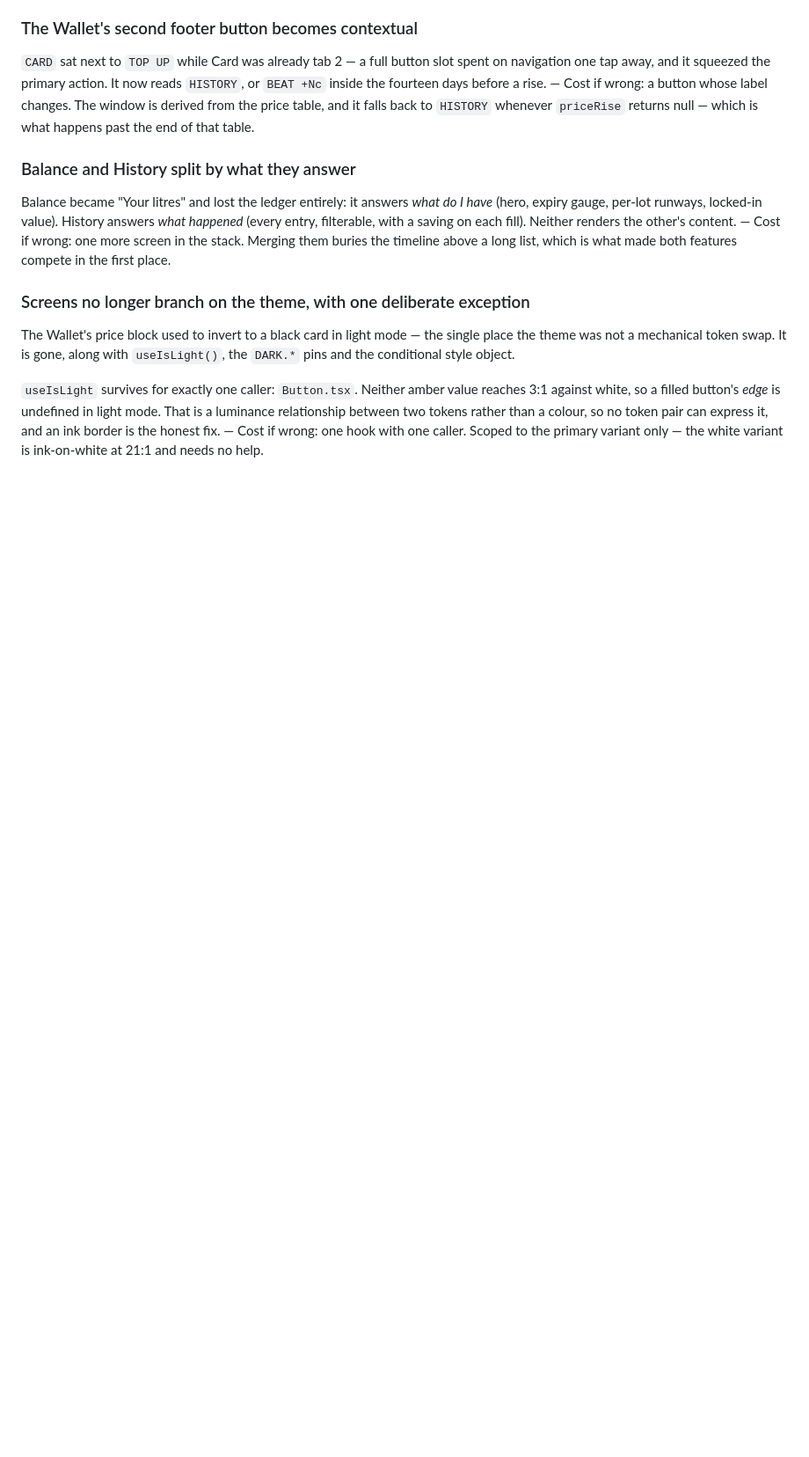
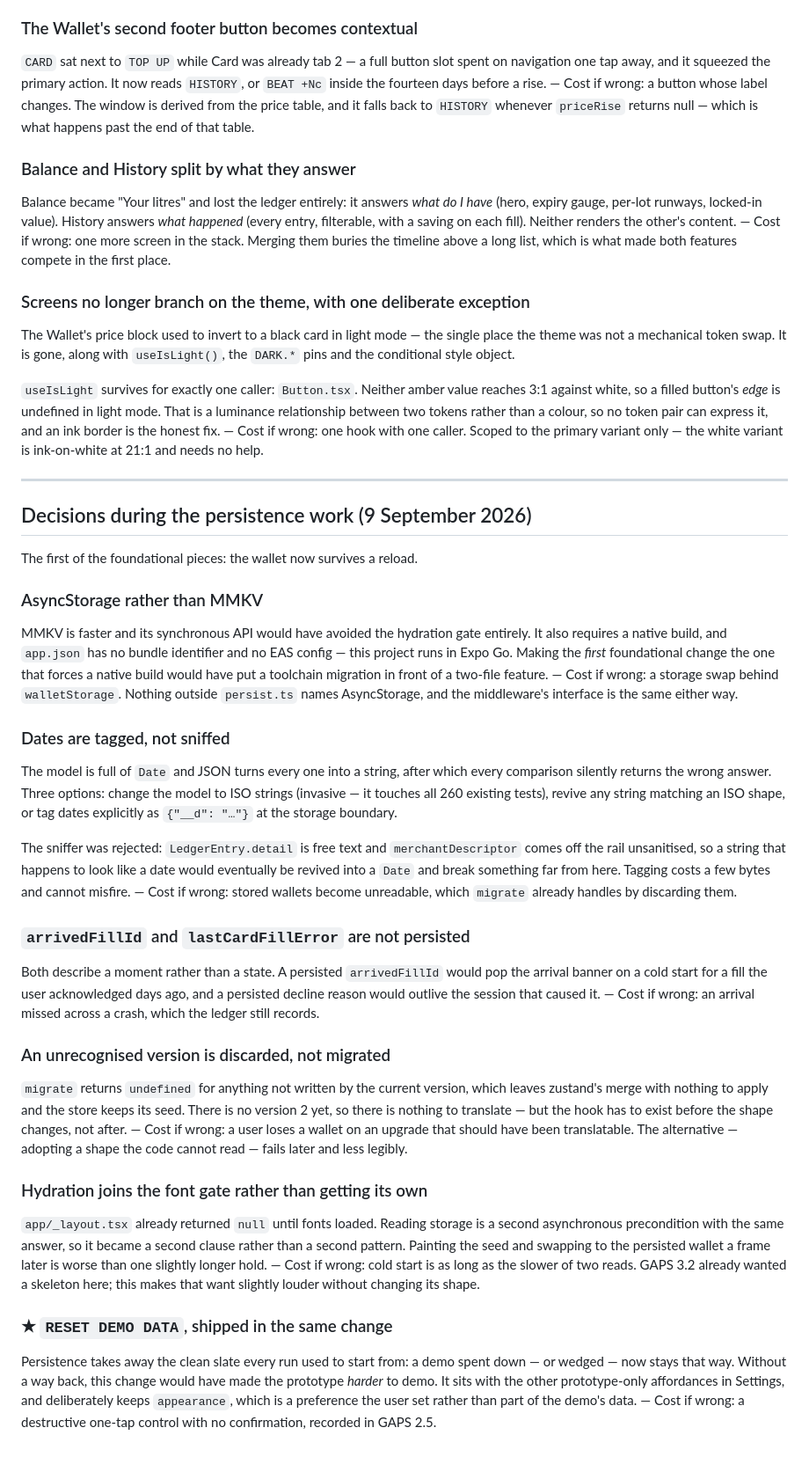
Before and after one commit to EmilFabel04/barrel-fuel-wallet, a Markdown page: docs/DECISIONS.md, the part around the change. Shown at 88% size. Drawn GitHub-style; blank space fills up the shorter version.

```diff
--- a/docs/DECISIONS.md
+++ b/docs/DECISIONS.md
@@ -575,3 +575,66 @@ relationship between two tokens rather than a colour, so no token pair can expre
 an ink border is the honest fix.
 — Cost if wrong: one hook with one caller. Scoped to the primary variant only — the white
 variant is ink-on-white at 21:1 and needs no help.
+
+---
+
+## Decisions during the persistence work (9 September 2026)
+
+The first of the foundational pieces: the wallet now survives a reload.
+
+### AsyncStorage rather than MMKV
+
+MMKV is faster and its synchronous API would have avoided the hydration gate entirely. It
+also requires a native build, and `app.json` has no bundle identifier and no EAS config —
+this project runs in Expo Go. Making the *first* foundational change the one that forces a
+native build would have put a toolchain migration in front of a two-file feature.
+— Cost if wrong: a storage swap behind `walletStorage`. Nothing outside `persist.ts` names
+AsyncStorage, and the middleware's interface is the same either way.
+
+### Dates are tagged, not sniffed
+
+The model is full of `Date` and JSON turns every one into a string, after which every
+comparison silently returns the wrong answer. Three options: change the model to ISO strings
+(invasive — it touches all 260 existing tests), revive any string matching an ISO shape, or
+tag dates explicitly as `{"__d": "…"}` at the storage boundary.
+
+The sniffer was rejected: `LedgerEntry.detail` is free text and `merchantDescriptor` comes
+off the rail unsanitised, so a string that happens to look like a date would eventually be
+revived into a `Date` and break something far from here. Tagging costs a few bytes and
+cannot misfire.
+— Cost if wrong: stored wallets become unreadable, which `migrate` already handles by
+discarding them.
+
+### `arrivedFillId` and `lastCardFillError` are not persisted
+
+Both describe a moment rather than a state. A persisted `arrivedFillId` would pop the
+arrival banner on a cold start for a fill the user acknowledged days ago, and a persisted
+decline reason would outlive the session that caused it.
+— Cost if wrong: an arrival missed across a crash, which the ledger still records.
+
+### An unrecognised version is discarded, not migrated
+
+`migrate` returns `undefined` for anything not written by the current version, which leaves
+zustand's merge with nothing to apply and the store keeps its seed. There is no version 2
+yet, so there is nothing to translate — but the hook has to exist before the shape changes,
+not after.
+— Cost if wrong: a user loses a wallet on an upgrade that should have been translatable.
+The alternative — adopting a shape the code cannot read — fails later and less legibly.
+
+### Hydration joins the font gate rather than getting its own
+
+`app/_layout.tsx` already returned `null` until fonts loaded. Reading storage is a second
+asynchronous precondition with the same answer, so it became a second clause rather than a
+second pattern. Painting the seed and swapping to the persisted wallet a frame later is
+worse than one slightly longer hold.
+— Cost if wrong: cold start is as long as the slower of two reads. GAPS 3.2 already wanted
+a skeleton here; this makes that want slightly louder without changing its shape.
+
+### ★ `RESET DEMO DATA`, shipped in the same change
+
+Persistence takes away the clean slate every run used to start from: a demo spent down —
+or wedged — now stays that way. Without a way back, this change would have made the
+prototype *harder* to demo. It sits with the other prototype-only affordances in Settings,
+and deliberately keeps `appearance`, which is a preference the user set rather than part of
+the demo's data.
+— Cost if wrong: a destructive one-tap control with no confirmation, recorded in GAPS 2.5.
```
Also changed, not shown: docs/GAPS.md (+23 -9 lines), docs/HANDOVER.md (+12 -9 lines).
